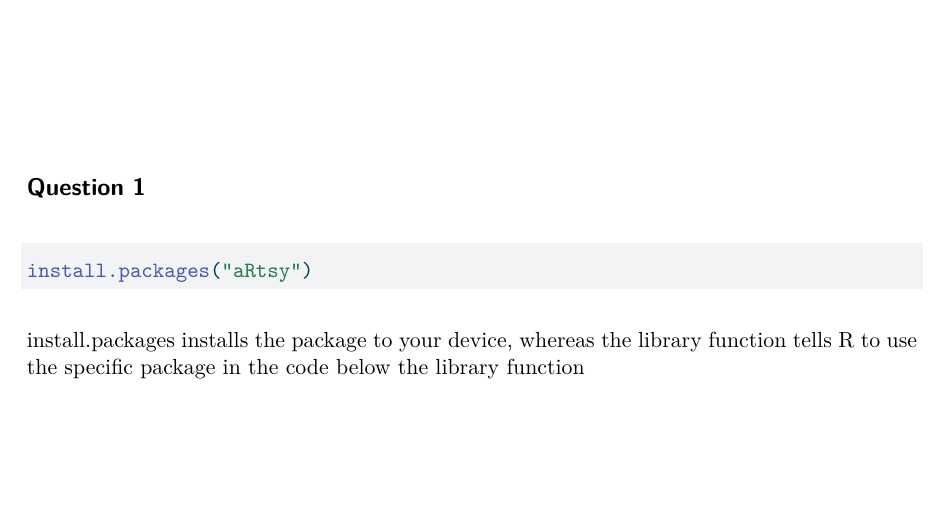
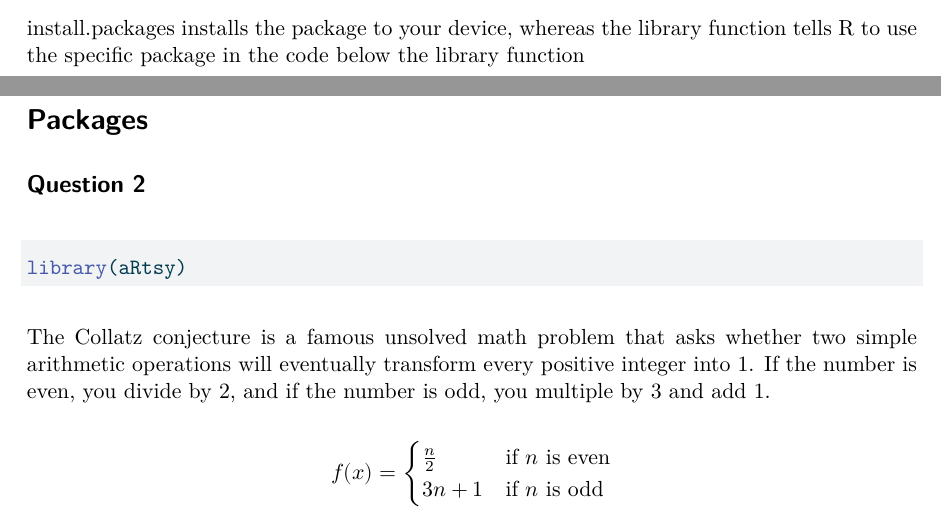
Before and after one commit to jaebel-dot/homework-2, a Quarto document (homework-2.qmd): part of page 1 of 4 before the commit and two parts of pages 1 and 2 of 4 after it, the two joined at a grey line, cut at the place of the change, the shorter picture padded with empty space. The pictures show the output file homework-2.pdf that the author committed with the source.

Commit message:
Answered Question 2

````diff
--- a/homework-2.qmd
+++ b/homework-2.qmd
@@ -17,8 +18,23 @@ install.packages installs the package to your device, whereas the library functi
 
 
 \newpage
+# Packages
 
 ## Question 2
+
+```{r}
+library(aRtsy)
+```
+
+The Collatz conjecture is a famous unsolved math problem that asks whether two simple arithmetic operations will eventually transform every positive integer into 1. If the number is even, you divide by 2, and if the number is odd, you multiple by 3 and add 1.
+
+
+
+
+$$f(x) = \begin{cases} \frac{n}{2} & \text{if } n \text{ is even} \\ 3n + 1 & \text{if } n \text{ is odd} \end{cases} $$
+
+
+
 
 \newpage
 
````
Also changed, not shown: homework-2.pdf, homework-2.qmd (1 more changed lines).
